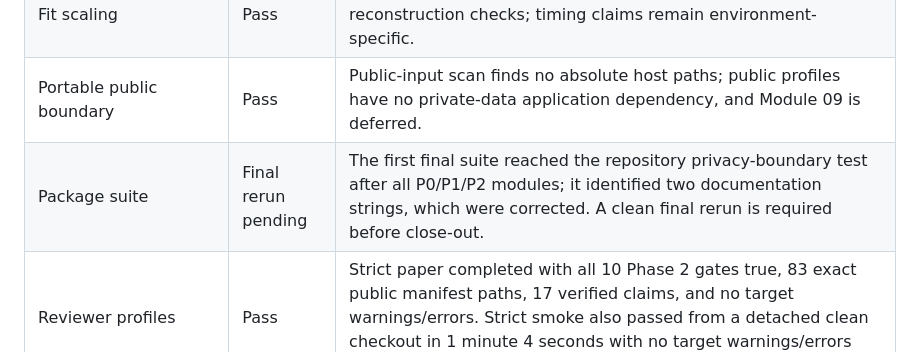
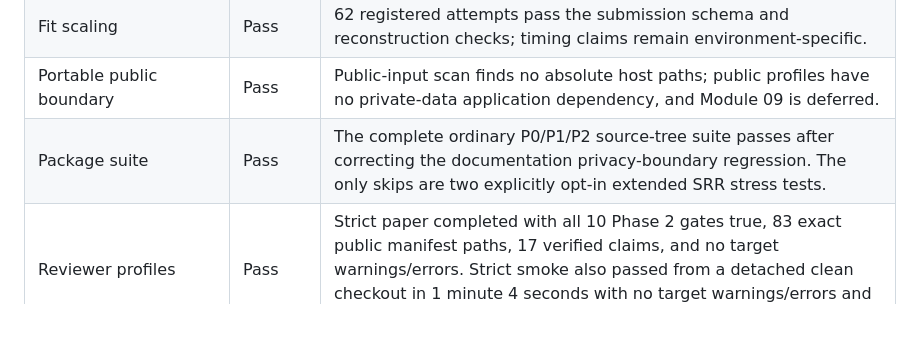
Before and after one commit to ahibbert/gamlss.longitudinal, a Markdown page: paper/phase2-acceptance-ledger.md, the part around the change. Rendered like a GitHub page; blank space fills up the shorter version.

```diff
--- a/paper/phase2-acceptance-ledger.md
+++ b/paper/phase2-acceptance-ledger.md
@@ -29,7 +29,7 @@ a routine reviewer or submission gate.
 | Copula misspecification | Pass | 2,400 registered paired candidate fits pass the submission schema and publication validator. |
 | Fit scaling | Pass | 62 registered attempts pass the submission schema and reconstruction checks; timing claims remain environment-specific. |
 | Portable public boundary | Pass | Public-input scan finds no absolute host paths; public profiles have no private-data application dependency, and Module 09 is deferred. |
-| Package suite | Final rerun pending | The first final suite reached the repository privacy-boundary test after all P0/P1/P2 modules; it identified two documentation strings, which were corrected. A clean final rerun is required before close-out. |
+| Package suite | Pass | The complete ordinary P0/P1/P2 source-tree suite passes after correcting the documentation privacy-boundary regression. The only skips are two explicitly opt-in extended SRR stress tests. |
 | Reviewer profiles | Pass | Strict paper completed with all 10 Phase 2 gates true, 83 exact public manifest paths, 17 verified claims, and no target warnings/errors. Strict smoke also passed from a detached clean checkout in 1 minute 4 seconds with no target warnings/errors and nine structured optimizer-nonconvergence events. |
 | Manuscript asset classification | Pass | Read-only canonical audit classifies 40/40 assets with zero unclassified items. |
 | Publisher/compiled-paper isolation | Pass | Dry-run and apply staged exactly 17 renderable assets, all under `charts/` or `tables/`, with no commit or push. A disposable canonical clone compiled to 47 nonblank pages after three already-documented manuscript-source fixes; the remaining 2 unresolved references and 8 citation occurrences are Phase 3 work. |
```
Also changed, not shown: paper/verification-status.md (+4 -6 lines).
